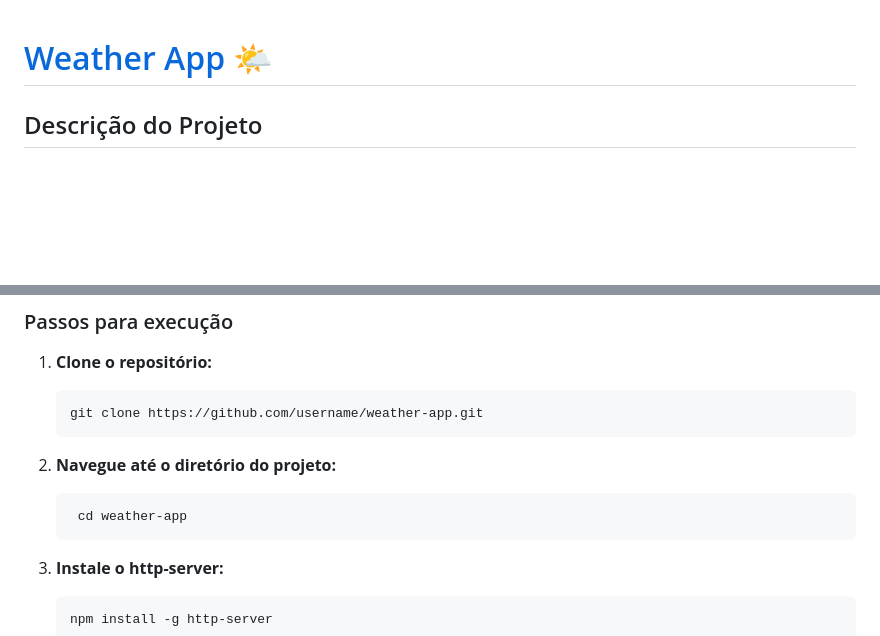
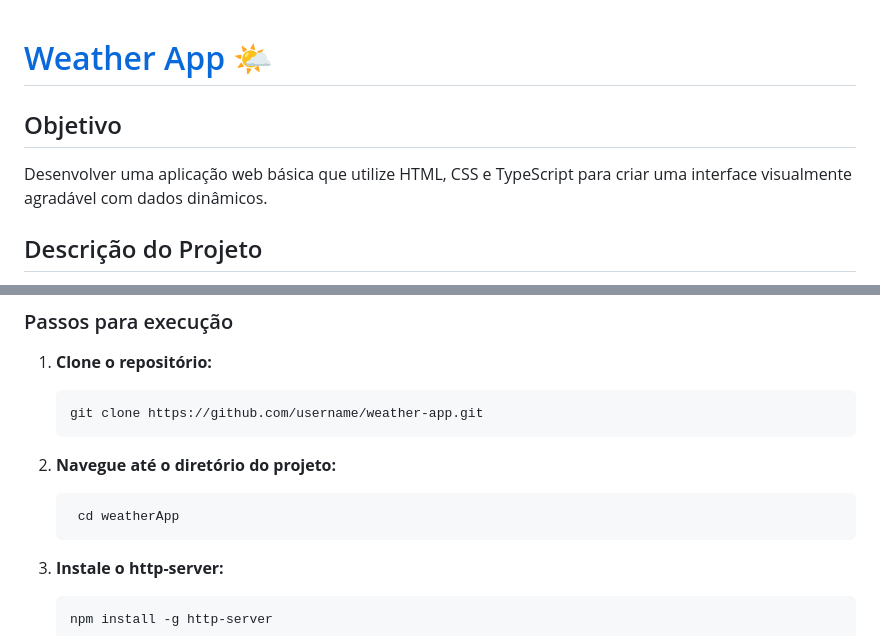
Before and after one commit to Gabriel-Gald1n0/weatherApp, a Markdown page: README.md, 2 parts joined by grey strips. GitHub-like rendering; blank space fills up the shorter version.

````diff
--- a/README.md
+++ b/README.md
@@ -1,4 +1,7 @@
 # [Weather App](https://new-weather-forecast-app.netlify.app) 🌤️
+
+## Objetivo
+Desenvolver uma aplicação web básica que utilize HTML, CSS e TypeScript para criar uma interface visualmente agradável com dados dinâmicos.
 
 ## Descrição do Projeto
 
@@ -18,7 +21,7 @@ O **Weather App** é uma aplicação web que permite ao usuário consultar infor
    git clone https://github.com/username/weather-app.git
 2. **Navegue até o diretório do projeto:**
    ```bash
-    cd weather-app
+    cd weatherApp
 3. **Instale o http-server:**
    ```bash
    npm install -g http-server
````
